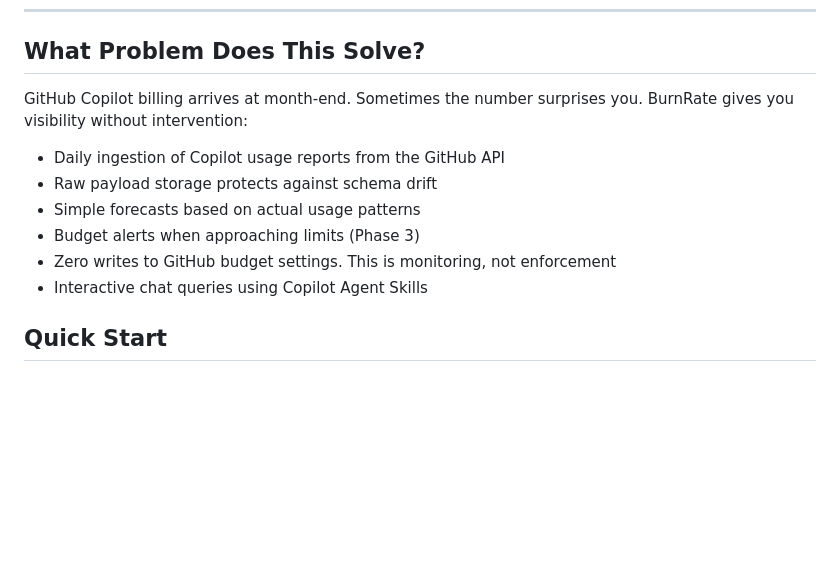
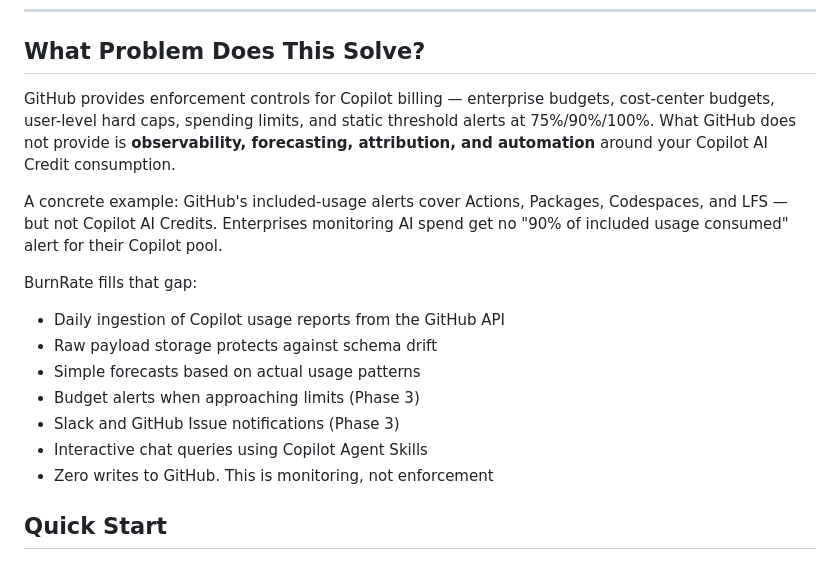
Before and after one commit to mhenke/BurnRate, a Markdown page: README.md, the part around the change. Rendered like a GitHub page; blank space fills up the shorter version.

Commit message:
docs: soften GitHub billing claims per factual review
- README: reposition to 'enforcement controls vs observability' framing
- README: add concrete Copilot AI Credits alert gap example
- HUMANIZE.md: change 'Email-only' to 'Email and GitHub UI only'
- HUMANIZE.md: replace 'No historical data export' with 'No forecasting or trend analysis'

```diff
--- a/README.md
+++ b/README.md
@@ -13,14 +13,19 @@
 
 ## What Problem Does This Solve?
 
-GitHub Copilot billing arrives at month-end. Sometimes the number surprises you. BurnRate gives you visibility without intervention:
+GitHub provides enforcement controls for Copilot billing — enterprise budgets, cost-center budgets, user-level hard caps, spending limits, and static threshold alerts at 75%/90%/100%. What GitHub does not provide is **observability, forecasting, attribution, and automation** around your Copilot AI Credit consumption.
+
+A concrete example: GitHub's included-usage alerts cover Actions, Packages, Codespaces, and LFS — but not Copilot AI Credits. Enterprises monitoring AI spend get no "90% of included usage consumed" alert for their Copilot pool.
+
+BurnRate fills that gap:
 
 - Daily ingestion of Copilot usage reports from the GitHub API
 - Raw payload storage protects against schema drift
 - Simple forecasts based on actual usage patterns
 - Budget alerts when approaching limits (Phase 3)
-- Zero writes to GitHub budget settings. This is monitoring, not enforcement
+- Slack and GitHub Issue notifications (Phase 3)
 - Interactive chat queries using Copilot Agent Skills
+- Zero writes to GitHub. This is monitoring, not enforcement
 
 
 ## Quick Start
```
Also changed, not shown: HUMANIZE.md (+2 -2 lines).
